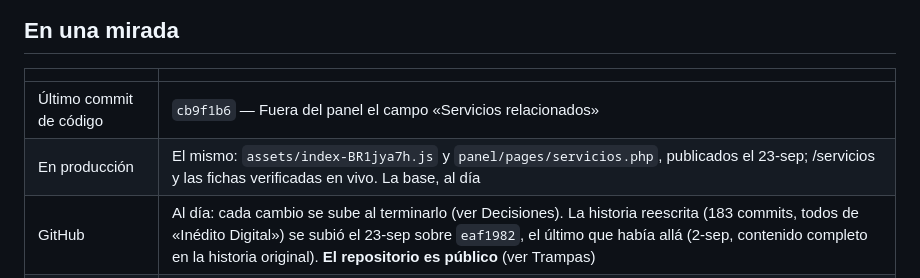
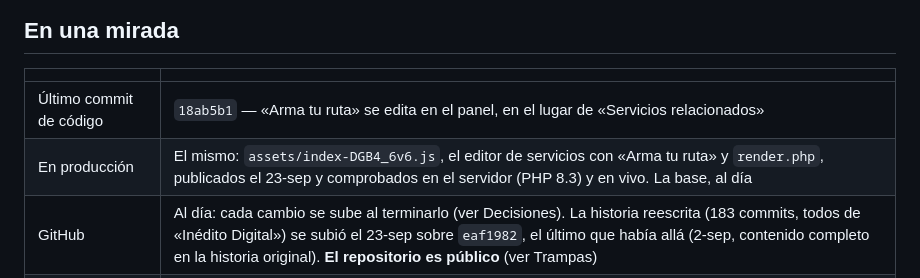
Before and after one commit to ineditodigital-sudo/IneditoDigital, a Markdown page: ESTADO.md, the part around the change. Drawn GitHub-style.

Commit message:
ESTADO.md: «Arma tu ruta» editable en el panel, en vivo
Co-Authored-By: Claude Opus 5.5 <noreply@anthropic.com>

```diff
--- a/ESTADO.md
+++ b/ESTADO.md
@@ -7,8 +7,8 @@
 
 | | |
 |---|---|
-| Último commit de código | `cb9f1b6` — Fuera del panel el campo «Servicios relacionados» |
-| En producción | El mismo: `assets/index-BR1jya7h.js` y `panel/pages/servicios.php`, publicados el 23-sep; /servicios y las fichas verificadas en vivo. La base, al día |
+| Último commit de código | `18ab5b1` — «Arma tu ruta» se edita en el panel, en el lugar de «Servicios relacionados» |
+| En producción | El mismo: `assets/index-DGB4_6v6.js`, el editor de servicios con «Arma tu ruta» y `render.php`, publicados el 23-sep y comprobados en el servidor (PHP 8.3) y en vivo. La base, al día |
 | GitHub | Al día: cada cambio se sube al terminarlo (ver Decisiones). La historia reescrita (183 commits, todos de «Inédito Digital») se subió el 23-sep sobre `eaf1982`, el último que había allá (2-sep, contenido completo en la historia original). **El repositorio es público** (ver Trampas) |
 | Sin commit | Nada de código. Solo archivos sueltos sin trackear (ver Pendientes) |
 | Esperando a Google | La API de Perfil de Empresa, para que las opiniones se actualicen solas (ver Pendientes) |
```
